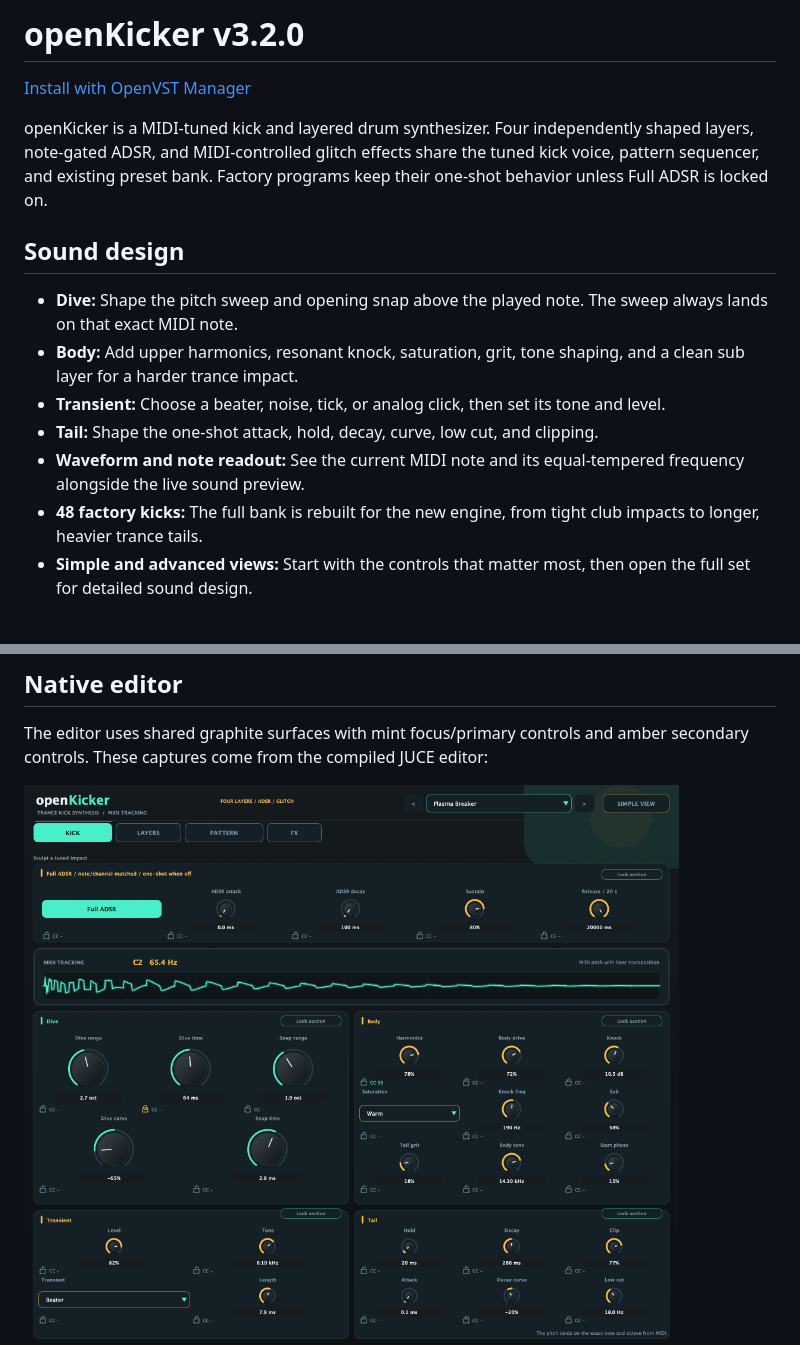
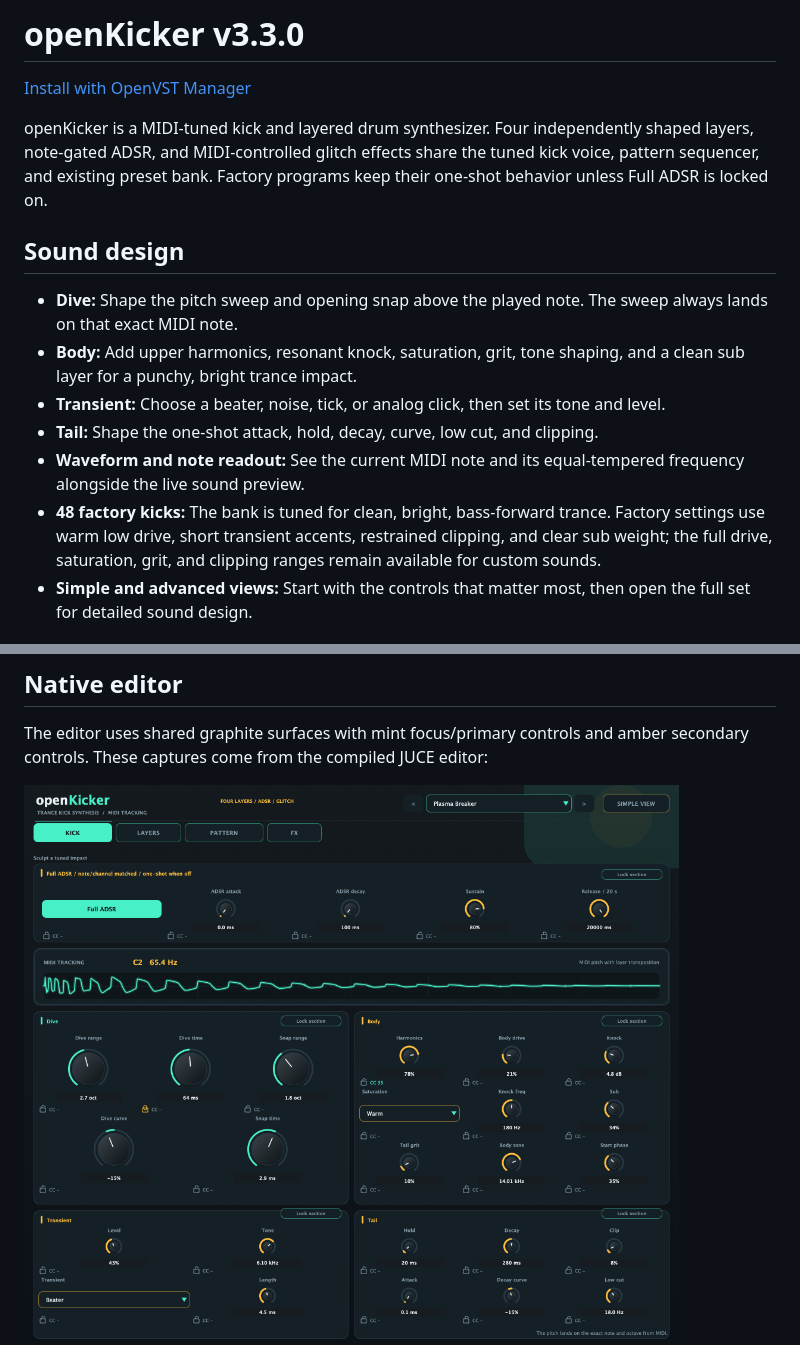
Before and after one commit to alanmarcero/openEDMKick, a Markdown page: README.md, 2 parts joined by grey strips. GitHub-like rendering; pictures changed too: assets/openKicker-kick.png.

Commit message:
Retune openKicker factory presets for clean trance

```diff
--- a/README.md
+++ b/README.md
@@ -1,4 +1,4 @@
-# openKicker v3.2.0
+# openKicker v3.3.0
 
 [Install with OpenVST Manager](https://github.com/alanmarcero/alan-m-OpenVSTManager/releases/latest)
 
@@ -7,11 +7,11 @@ openKicker is a MIDI-tuned kick and layered drum synthesizer. Four independently
 ## Sound design
 
 - **Dive:** Shape the pitch sweep and opening snap above the played note. The sweep always lands on that exact MIDI note.
-- **Body:** Add upper harmonics, resonant knock, saturation, grit, tone shaping, and a clean sub layer for a harder trance impact.
+- **Body:** Add upper harmonics, resonant knock, saturation, grit, tone shaping, and a clean sub layer for a punchy, bright trance impact.
 - **Transient:** Choose a beater, noise, tick, or analog click, then set its tone and level.
 - **Tail:** Shape the one-shot attack, hold, decay, curve, low cut, and clipping.
 - **Waveform and note readout:** See the current MIDI note and its equal-tempered frequency alongside the live sound preview.
-- **48 factory kicks:** The full bank is rebuilt for the new engine, from tight club impacts to longer, heavier trance tails.
+- **48 factory kicks:** The bank is tuned for clean, bright, bass-forward trance. Factory settings use warm low drive, short transient accents, restrained clipping, and clear sub weight; the full drive, saturation, grit, and clipping ranges remain available for custom sounds.
 - **Simple and advanced views:** Start with the controls that matter most, then open the full set for detailed sound design.
 
 ## Full ADSR
```
Also changed, not shown: docs/AUDIO.md (+5 -1 lines), docs/SCREENSHOTS.md (+1 -1 lines), 3 other files.
